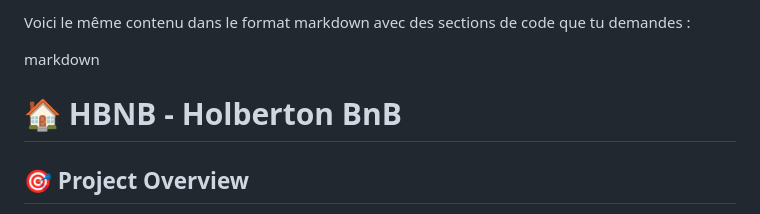
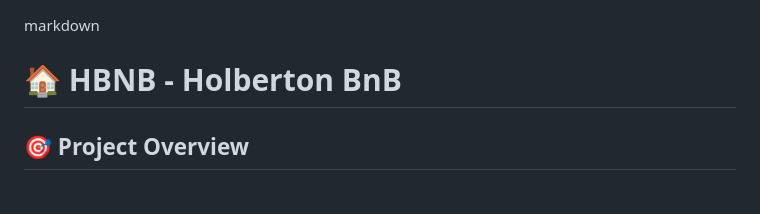
Before and after one commit to h7k2/holbertonschool-hbnb, a Markdown page: part2/README.md, the part around the change. GitHub-like rendering.

Commit message:
Remove unnecessary introductory text from README.md

```diff
--- a/part2/README.md
+++ b/part2/README.md
@@ -1,5 +1,3 @@
-Voici le même contenu dans le format markdown avec des sections de code que tu demandes :
-
 markdown
 # 🏠 HBNB - Holberton BnB
 
```
